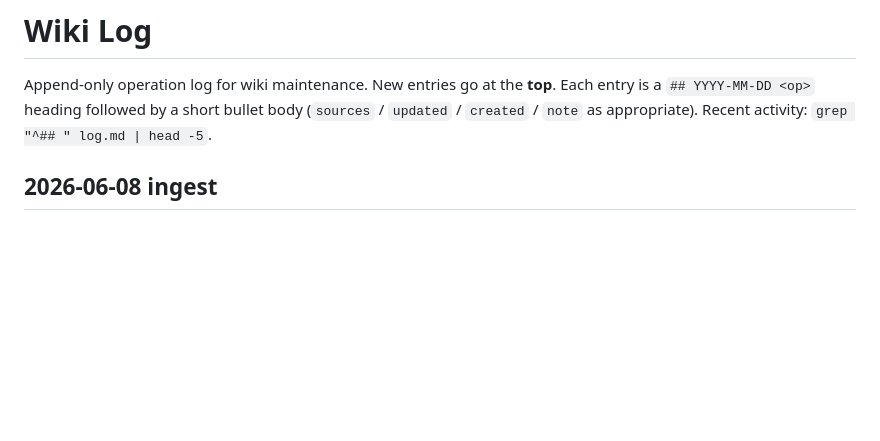
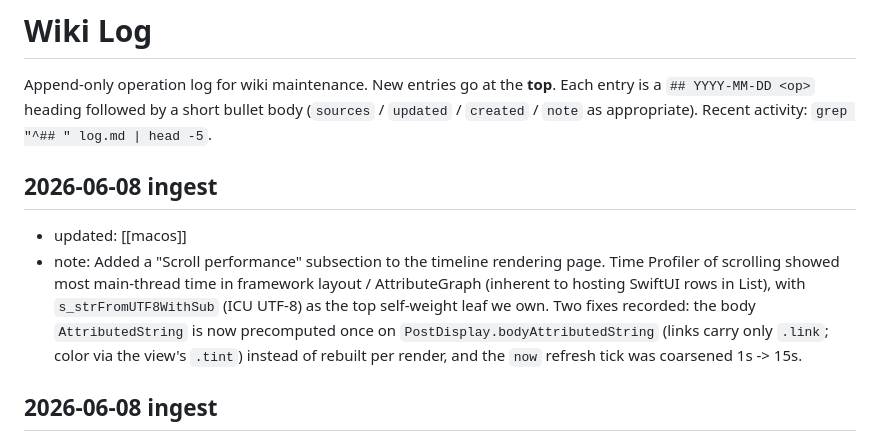
Before and after one commit to asonas/YoruMimizuku, a Markdown page: docs/wiki/log.md, the part around the change. Rendered like a GitHub page; blank space fills up the shorter version.

Commit message:
Document scroll performance optimizations on macOS
Added a "Scroll performance" subsection to the timeline rendering page in
the macOS platform wiki. The section documents two performance improvements:
precomputing the body AttributedString in PostDisplay instead of rebuilding
it on every render, and coarsening the `now` refresh tick from 1s to 15s
since displayed timestamps only need minute-level precision for most posts.

These changes address the top self-weight CPU cost (ICU UTF-8 conversion and
NSAttributedString metrics) observed in Time Profiler captures of timeline
scrolling. Also updated the operation log.

```diff
--- a/docs/wiki/log.md
+++ b/docs/wiki/log.md
@@ -8,6 +8,11 @@ Append-only operation log for wiki maintenance. New entries go at the **top**.
 Each entry is a `## YYYY-MM-DD <op>` heading followed by a short bullet body
 (`sources` / `updated` / `created` / `note` as appropriate).
 Recent activity: `grep "^## " log.md | head -5`.
+
+## 2026-06-08 ingest
+
+- updated: [[macos]]
+- note: Added a "Scroll performance" subsection to the timeline rendering page. Time Profiler of scrolling showed most main-thread time in framework layout / AttributeGraph (inherent to hosting SwiftUI rows in List), with `s_strFromUTF8WithSub` (ICU UTF-8) as the top self-weight leaf we own. Two fixes recorded: the body `AttributedString` is now precomputed once on `PostDisplay.bodyAttributedString` (links carry only `.link`; color via the view's `.tint`) instead of rebuilt per render, and the `now` refresh tick was coarsened 1s -> 15s.
 
 ## 2026-06-08 ingest
 
```
Also changed, not shown: 1 other file.
